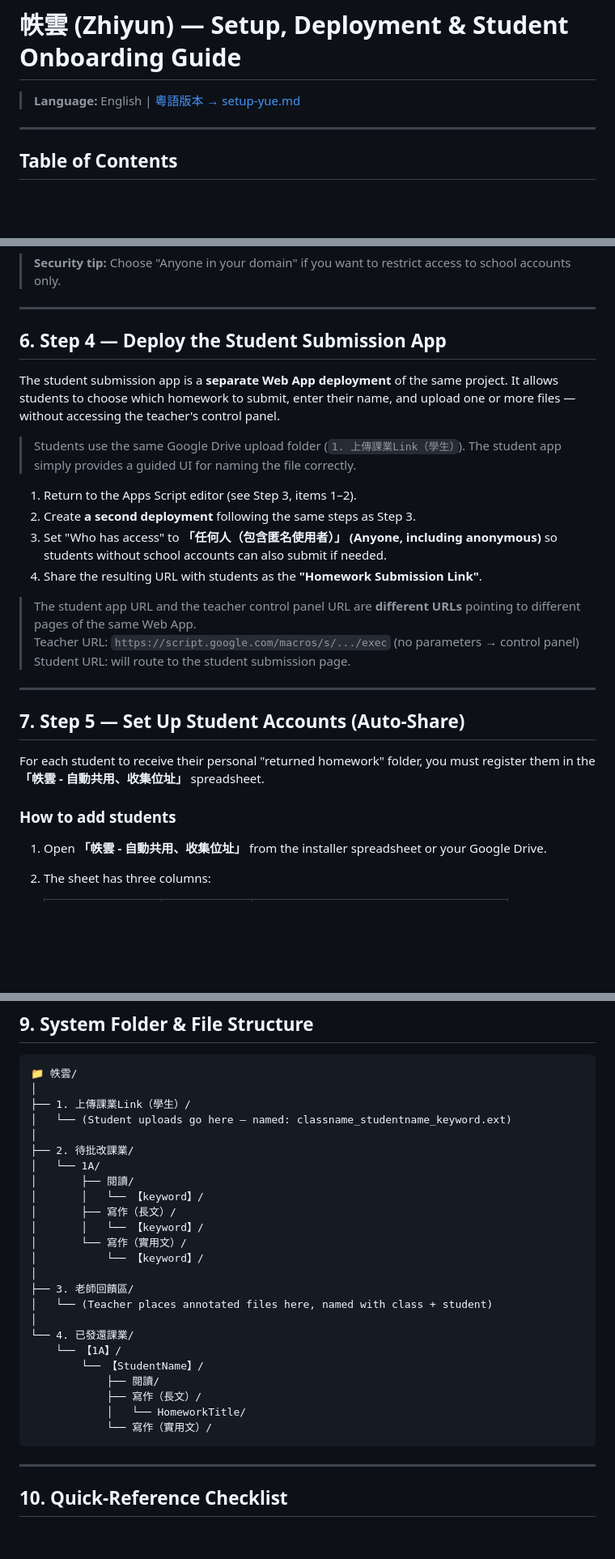
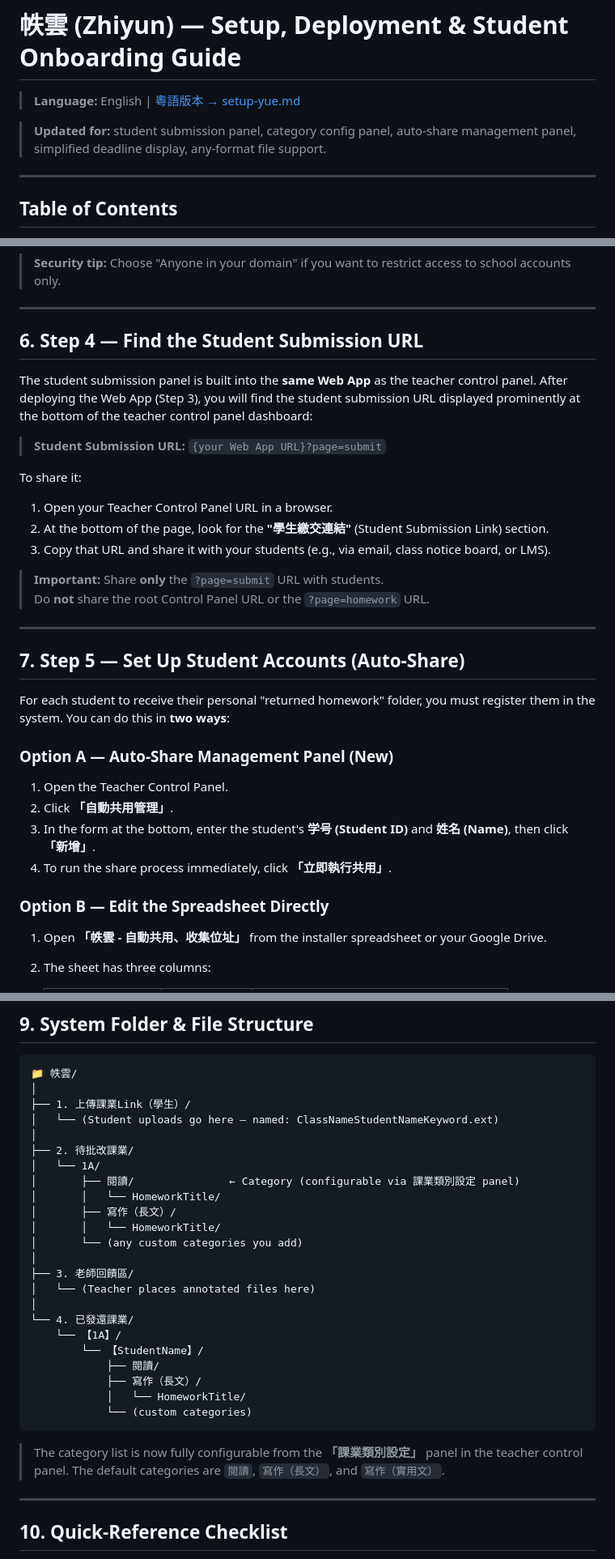
Before and after one commit to kychugo/homework-submission-system, a Markdown page: docs/setup-en.md, 3 parts joined by grey strips. Shown at 81% size. GitHub-like rendering; blank space fills up the shorter version.

Commit message:
Changes before error encountered
Agent-Logs-Url: https://github.com/kychugo/homework-submission-system/sessions/c77a3037-5712-4f57-b3b6-41b8bee749e0

Co-authored-by: kychugo <215098917+kychugo@users.noreply.github.com>

````diff
--- a/docs/setup-en.md
+++ b/docs/setup-en.md
@@ -1,6 +1,8 @@
 # 帙雲 (Zhiyun) — Setup, Deployment & Student Onboarding Guide
 
 > **Language:** English | [粵語版本 → setup-yue.md](./setup-yue.md)
+
+> **Updated for:** student submission panel, category config panel, auto-share management panel, simplified deadline display, any-format file support.
 
 ---
 
@@ -128,28 +130,34 @@ The teacher control panel is served as a Google Apps Script **Web App**.
 
 ---
 
-## 6. Step 4 — Deploy the Student Submission App
+## 6. Step 4 — Find the Student Submission URL
 
-The student submission app is a **separate Web App deployment** of the same project. It allows students to choose which homework to submit, enter their name, and upload one or more files — without accessing the teacher's control panel.
+The student submission panel is built into the **same Web App** as the teacher control panel. After deploying the Web App (Step 3), you will find the student submission URL displayed prominently at the bottom of the teacher control panel dashboard:
 
-> Students use the same Google Drive upload folder (`1. 上傳課業Link（學生）`). The student app simply provides a guided UI for naming the file correctly.
+> **Student Submission URL:** `{your Web App URL}?page=submit`
 
-1. Return to the Apps Script editor (see Step 3, items 1–2).
-2. Create **a second deployment** following the same steps as Step 3.
-3. Set "Who has access" to **「任何人（包含匿名使用者）」 (Anyone, including anonymous)** so students without school accounts can also submit if needed.
-4. Share the resulting URL with students as the **"Homework Submission Link"**.
+To share it:
+1. Open your Teacher Control Panel URL in a browser.
+2. At the bottom of the page, look for the **"學生繳交連結"** (Student Submission Link) section.
+3. Copy that URL and share it with your students (e.g., via email, class notice board, or LMS).
 
-> The student app URL and the teacher control panel URL are **different URLs** pointing to different pages of the same Web App.
-> Teacher URL: `https://script.google.com/macros/s/.../exec` (no parameters → control panel)
-> Student URL: will route to the student submission page.
+> **Important:** Share **only** the `?page=submit` URL with students.
+> Do **not** share the root Control Panel URL or the `?page=homework` URL.
 
 ---
 
 ## 7. Step 5 — Set Up Student Accounts (Auto-Share)
 
-For each student to receive their personal "returned homework" folder, you must register them in the **「帙雲 - 自動共用、收集位址」** spreadsheet.
+For each student to receive their personal "returned homework" folder, you must register them in the system. You can do this in **two ways**:
 
-### How to add students
+### Option A — Auto-Share Management Panel (New)
+
+1. Open the Teacher Control Panel.
+2. Click **「自動共用管理」**.
+3. In the form at the bottom, enter the student's **学号 (Student ID)** and **姓名 (Name)**, then click **「新增」**.
+4. To run the share process immediately, click **「立即執行共用」**.
+
+### Option B — Edit the Spreadsheet Directly
 
 1. Open **「帙雲 - 自動共用、收集位址」** from the installer spreadsheet or your Google Drive.
 2. The sheet has three columns:
@@ -204,19 +212,18 @@ The submission record and folder structure are driven by the **「帙雲 - 繳
 📁 帙雲/
 │
 ├── 1. 上傳課業Link（學生）/
-│   └── (Student uploads go here — named: classname_studentname_keyword.ext)
+│   └── (Student uploads go here — named: ClassNameStudentNameKeyword.ext)
 │
 ├── 2. 待批改課業/
 │   └── 1A/
-│       ├── 閱讀/
-│       │   └── 【keyword】/
+│       ├── 閱讀/               ← Category (configurable via 課業類別設定 panel)
+│       │   └── HomeworkTitle/
 │       ├── 寫作（長文）/
-│       │   └── 【keyword】/
-│       └── 寫作（實用文）/
-│           └── 【keyword】/
+│       │   └── HomeworkTitle/
+│       └── (any custom categories you add)
 │
 ├── 3. 老師回饋區/
-│   └── (Teacher places annotated files here, named with class + student)
+│   └── (Teacher places annotated files here)
 │
 └── 4. 已發還課業/
     └── 【1A】/
@@ -224,8 +231,10 @@ The submission record and folder structure are driven by the **「帙雲 - 繳
             ├── 閱讀/
             ├── 寫作（長文）/
             │   └── HomeworkTitle/
-            └── 寫作（實用文）/
+            └── (custom categories)
 ```
+
+> The category list is now fully configurable from the **「課業類別設定」** panel in the teacher control panel. The default categories are `閱讀`, `寫作（長文）`, and `寫作（實用文）`.
 
 ---
 
````
Also changed, not shown: docs/teacher-guide-en.md (+6 -2 lines).
